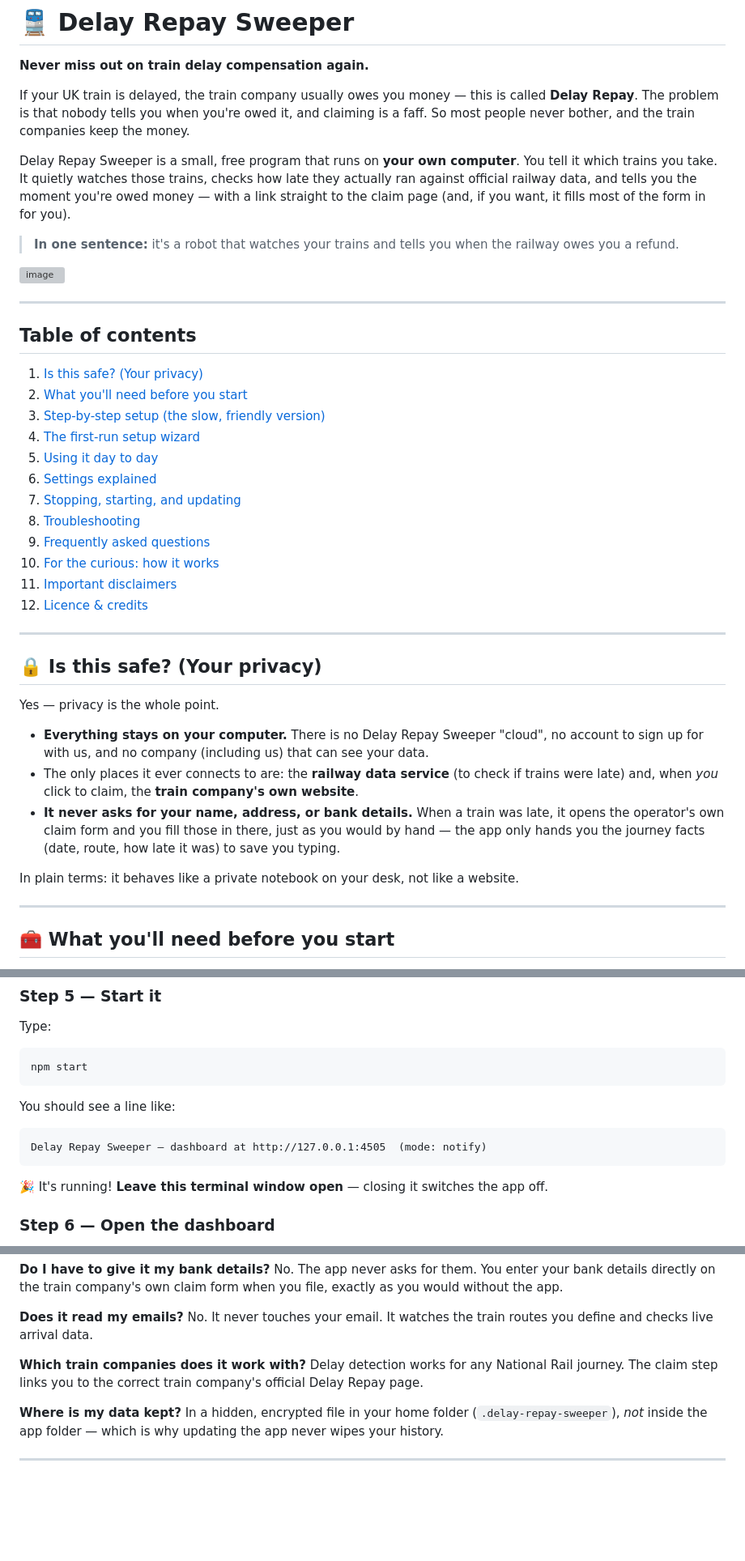
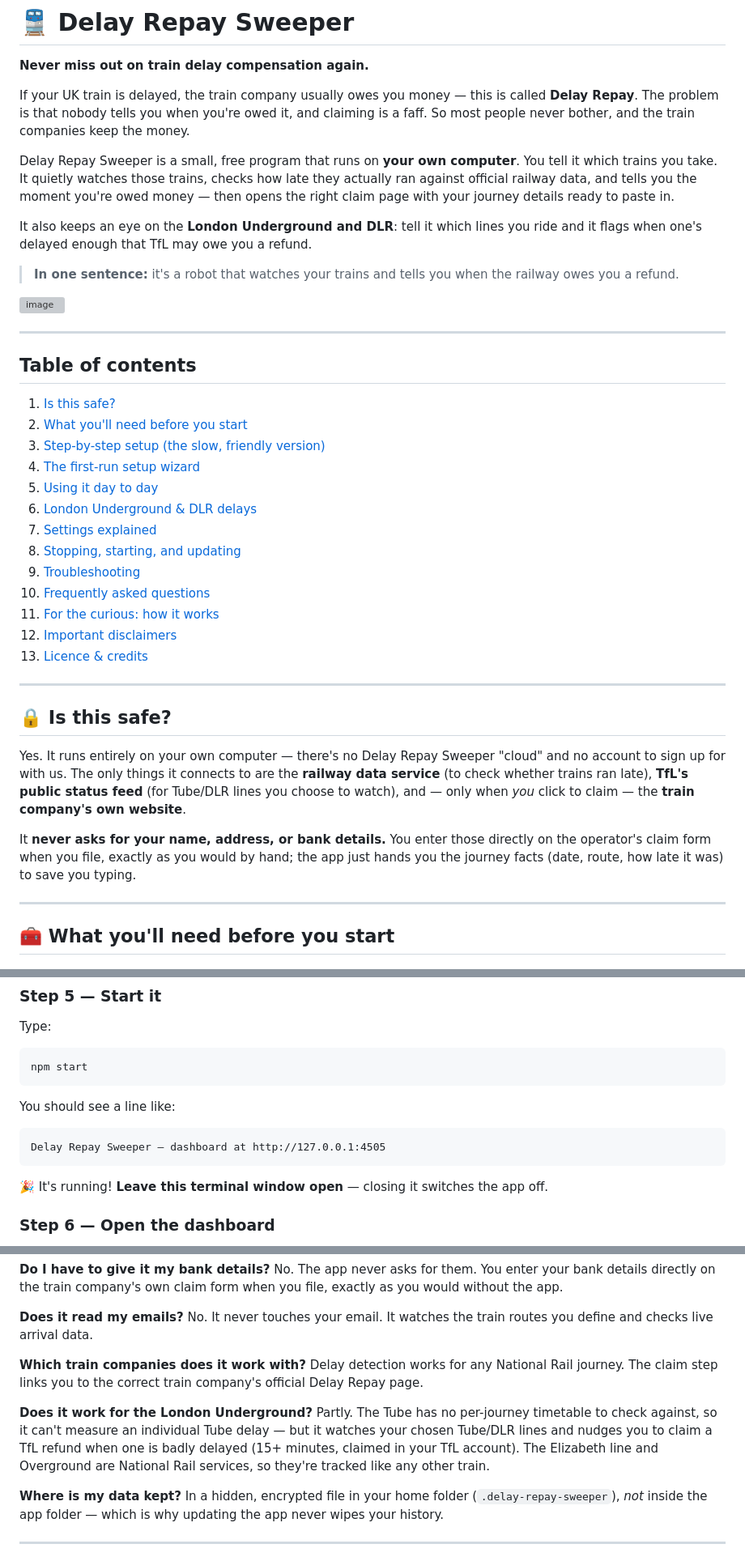
Before and after one commit to ejwmcdonagh/delay-repay-sweeper, a Markdown page: README.md, 3 parts joined by grey strips. Shown at 81% size. Drawn GitHub-style; blank space fills up the shorter version; grey boxes are pictures that could not be loaded.

````diff
--- a/README.md
+++ b/README.md
@@ -8,8 +8,11 @@ faff. So most people never bother, and the train companies keep the money.
 
 Delay Repay Sweeper is a small, free program that runs on **your own computer**. You tell it
 which trains you take. It quietly watches those trains, checks how late they actually ran
-against official railway data, and tells you the moment you're owed money — with a link straight
-to the claim page (and, if you want, it fills most of the form in for you).
+against official railway data, and tells you the moment you're owed money — then opens the right
+claim page with your journey details ready to paste in.
+
+It also keeps an eye on the **London Underground and DLR**: tell it which lines you ride and it
+flags when one's delayed enough that TfL may owe you a refund.
 
 > **In one sentence:** it's a robot that watches your trains and tells you when the railway owes
 > you a refund.
@@ -20,34 +23,32 @@ to the claim page (and, if you want, it fills most of the form in for you).
 
 ## Table of contents
 
-1. [Is this safe? (Your privacy)](#-is-this-safe-your-privacy)
+1. [Is this safe?](#-is-this-safe)
 2. [What you'll need before you start](#-what-youll-need-before-you-start)
 3. [Step-by-step setup (the slow, friendly version)](#-step-by-step-setup)
 4. [The first-run setup wizard](#-the-first-run-setup-wizard)
 5. [Using it day to day](#-using-it-day-to-day)
-6. [Settings explained](#️-settings-explained)
-7. [Stopping, starting, and updating](#-stopping-starting-and-updating)
-8. [Troubleshooting](#-troubleshooting-common-problems)
-9. [Frequently asked questions](#-frequently-asked-questions)
-10. [For the curious: how it works](#-for-the-curious-how-it-works)
-11. [Important disclaimers](#️-important-disclaimers)
-12. [Licence & credits](#-licence--credits)
+6. [London Underground & DLR delays](#-london-underground--dlr-delays)
+7. [Settings explained](#️-settings-explained)
+8. [Stopping, starting, and updating](#-stopping-starting-and-updating)
+9. [Troubleshooting](#-troubleshooting-common-problems)
+10. [Frequently asked questions](#-frequently-asked-questions)
+11. [For the curious: how it works](#-for-the-curious-how-it-works)
+12. [Important disclaimers](#️-important-disclaimers)
+13. [Licence & credits](#-licence--credits)
 
 ---
 
-## 🔒 Is this safe? (Your privacy)
+## 🔒 Is this safe?
 
-Yes — privacy is the whole point.
+Yes. It runs entirely on your own computer — there's no Delay Repay Sweeper "cloud" and no account
+to sign up for with us. The only things it connects to are the **railway data service** (to check
+whether trains ran late), **TfL's public status feed** (for Tube/DLR lines you choose to watch),
+and — only when *you* click to claim — the **train company's own website**.
 
-- **Everything stays on your computer.** There is no Delay Repay Sweeper "cloud", no account to
-  sign up for with us, and no company (including us) that can see your data.
-- The only places it ever connects to are: the **railway data service** (to check if trains were
-  late) and, when *you* click to claim, the **train company's own website**.
-- **It never asks for your name, address, or bank details.** When a train was late, it opens the
-  operator's own claim form and you fill those in there, just as you would by hand — the app only
-  hands you the journey facts (date, route, how late it was) to save you typing.
-
-In plain terms: it behaves like a private notebook on your desk, not like a website.
+It **never asks for your name, address, or bank details.** You enter those directly on the
+operator's claim form when you file, exactly as you would by hand; the app just hands you the
+journey facts (date, route, how late it was) to save you typing.
 
 ---
 
@@ -128,7 +129,7 @@ npm start
 You should see a line like:
 
 ```
-Delay Repay Sweeper — dashboard at http://127.0.0.1:4505  (mode: notify)
+Delay Repay Sweeper — dashboard at http://127.0.0.1:4505
 ```
 
 🎉 It's running! **Leave this terminal window open** — closing it switches the app off.
@@ -336,6 +376,12 @@ No. It never touches your email. It watches the train routes you define and chec
 Delay detection works for any National Rail journey. The claim step links you to the correct train
 company's official Delay Repay page.
 
+**Does it work for the London Underground?**
+Partly. The Tube has no per-journey timetable to check against, so it can't measure an individual
+Tube delay — but it watches your chosen Tube/DLR lines and nudges you to claim a TfL refund when one
+is badly delayed (15+ minutes, claimed in your TfL account). The Elizabeth line and Overground are
+National Rail services, so they're tracked like any other train.
+
 **Where is my data kept?**
 In a hidden, encrypted file in your home folder (`.delay-repay-sweeper`), *not* inside the app
 folder — which is why updating the app never wipes your history.
````
Also changed, not shown: other parts of README.md (+54 -12 lines).
